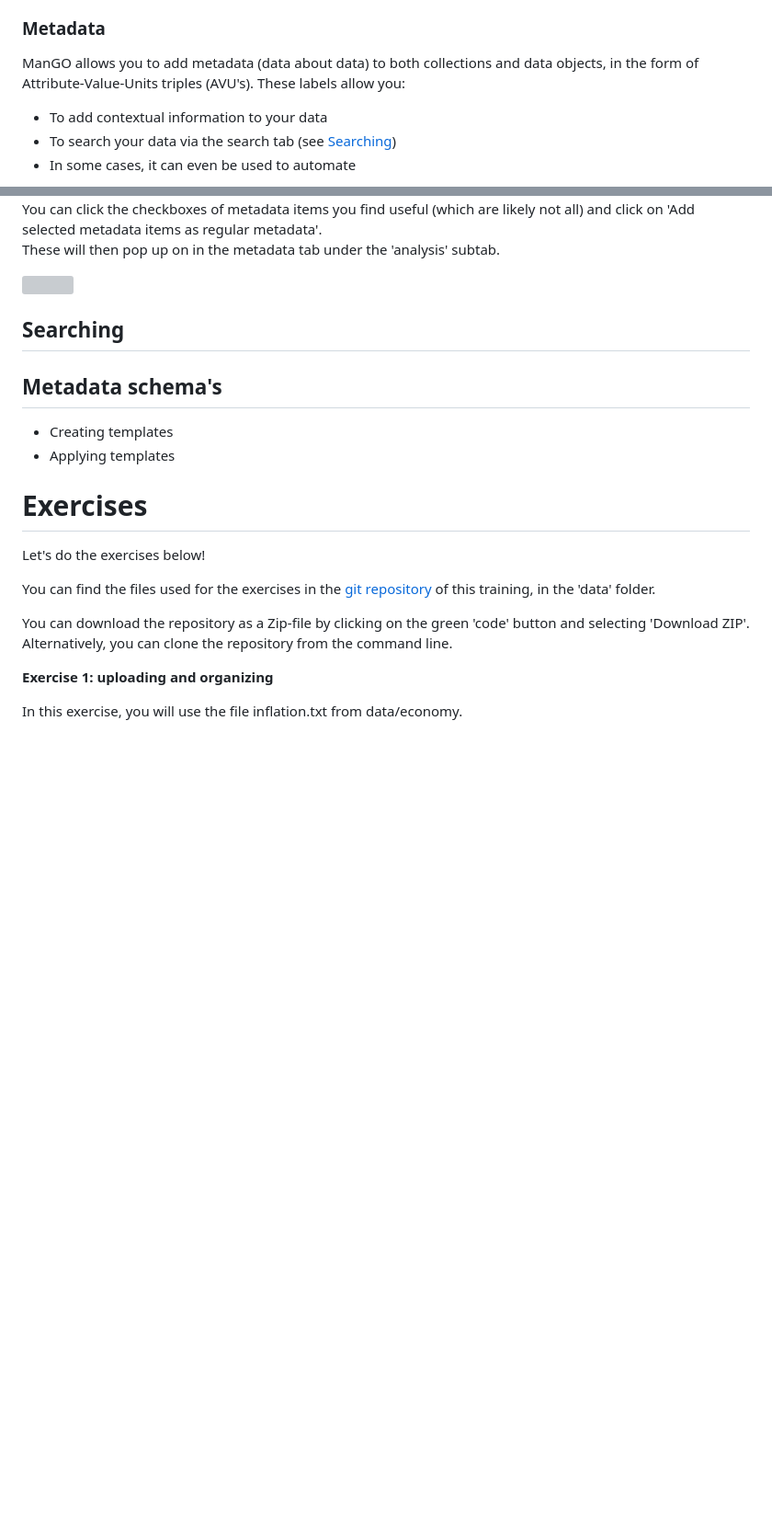
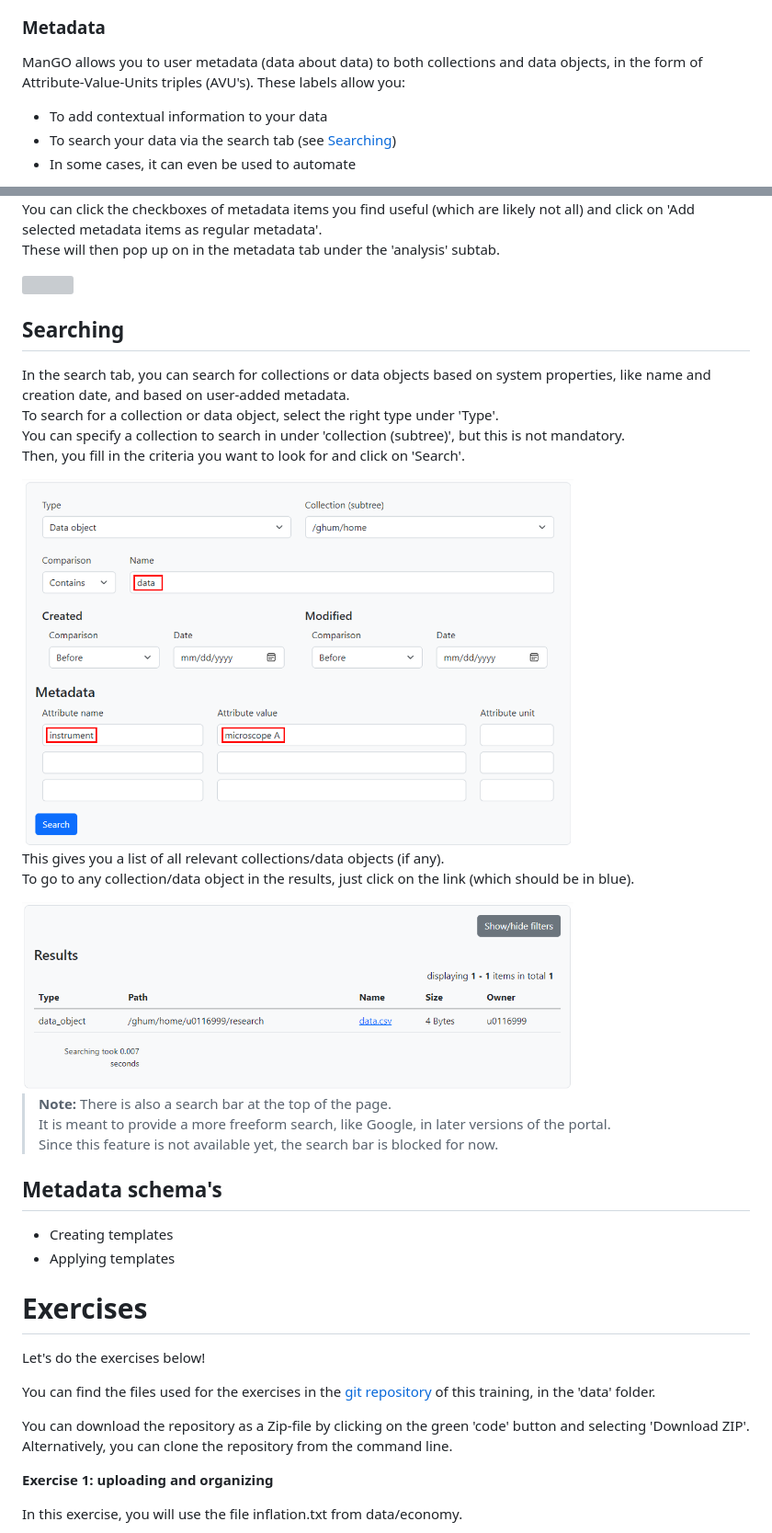
Before and after one commit to kuleuven/iRODS-User-Training, a Markdown page: 08_mango_portal.md, 2 parts joined by grey strips. Shown at 92% size. GitHub-like rendering; pictures changed too: img/mango_portal_search.png (added), img/mango_portal_search_result.png (added); blank space fills up the shorter version; grey boxes are pictures that could not be loaded.

Commit message:
add search part

```diff
--- a/08_mango_portal.md
+++ b/08_mango_portal.md
@@ -99,7 +99,7 @@ You can also search for data objects based on this information in the search tab
 
 ### Metadata
 
-ManGO allows you to add metadata (data about data) to both collections and data objects, in the form of Attribute-Value-Units triples (AVU's).
+ManGO allows you to user metadata (data about data) to both collections and data objects, in the form of Attribute-Value-Units triples (AVU's).
 These labels allow you:
   - To add contextual information to your data
   - To search your data via the search tab (see [Searching](#searching))
@@ -174,6 +174,29 @@ These will then pop up on in the metadata tab under the 'analysis' subtab.
 
 
 ## Searching
+
+In the search tab, you can search for collections or data objects based on system properties, like name and creation date, and based on user-added metadata.
+To search for a collection or data object, select the right type under 'Type'.
+You can specify a collection to search in under 'collection (subtree)', but this is not mandatory.
+Then, you fill in the criteria you want to look for and click on 'Search'.
+
+<img align="center" src="img/mango_portal_search.png" width="600px">
+
+This gives you a list of all relevant collections/data objects (if any).
+To go to any collection/data object in the results, just click on the link (which should be in blue).
+
+<img align="center" src="img/mango_portal_search_result.png" width="600px">
+
+
+
+> **Note:** There is also a search bar at the top of the page.
+> It is meant to provide a more freeform search, like Google, in later versions of the portal.
+> Since this feature is not available yet, the search bar is blocked for now.
+
+
+
+
+
 
 
 ## Metadata schema's
```
